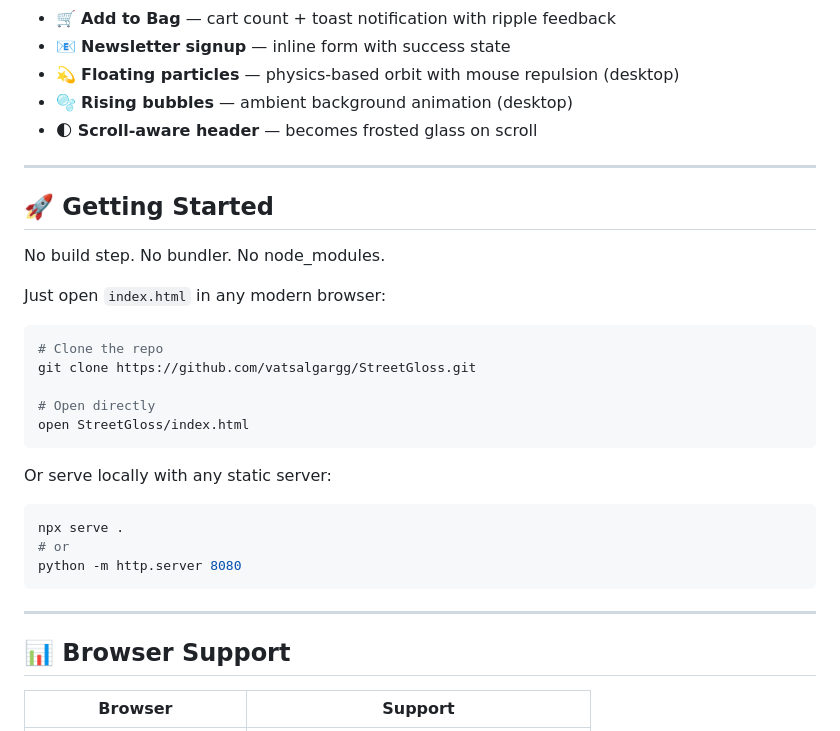
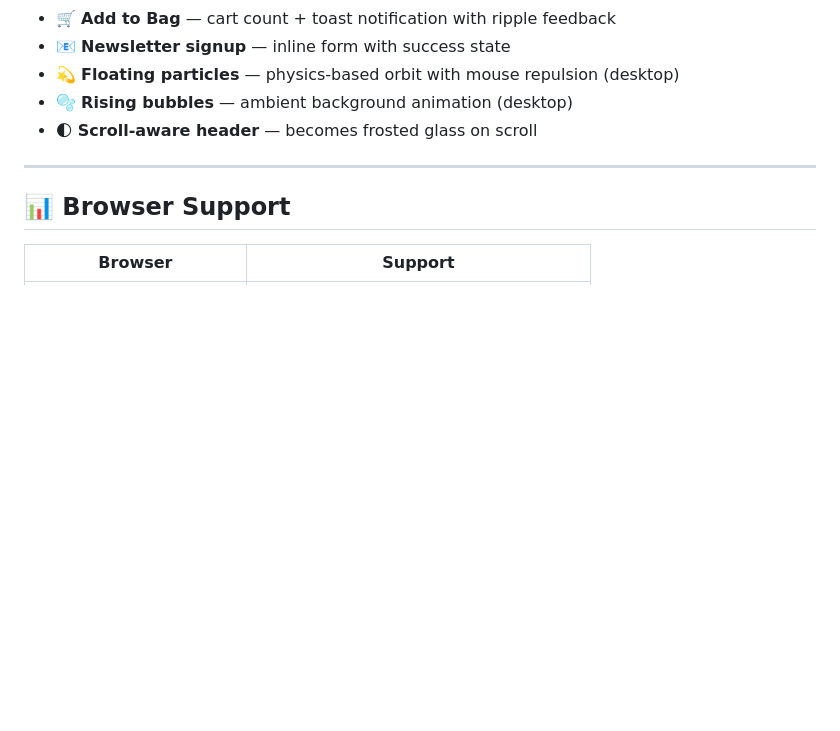
Before and after one commit to vatsalgargg/StreetGloss, a Markdown page: README.md, the part around the change. Drawn GitHub-style; blank space fills up the shorter version.

````diff
--- a/README.md
+++ b/README.md
@@ -142,30 +142,6 @@ Each product card has a unique colour identity:
 
 ---
 
-## 🚀 Getting Started
-
-No build step. No bundler. No node_modules.
-
-Just open `index.html` in any modern browser:
-
-```bash
-# Clone the repo
-git clone https://github.com/vatsalgargg/StreetGloss.git
-
-# Open directly
-open StreetGloss/index.html
-```
-
-Or serve locally with any static server:
-
-```bash
-npx serve .
-# or
-python -m http.server 8080
-```
-
----
-
 ## 📊 Browser Support
 
 | Browser | Support |
````
